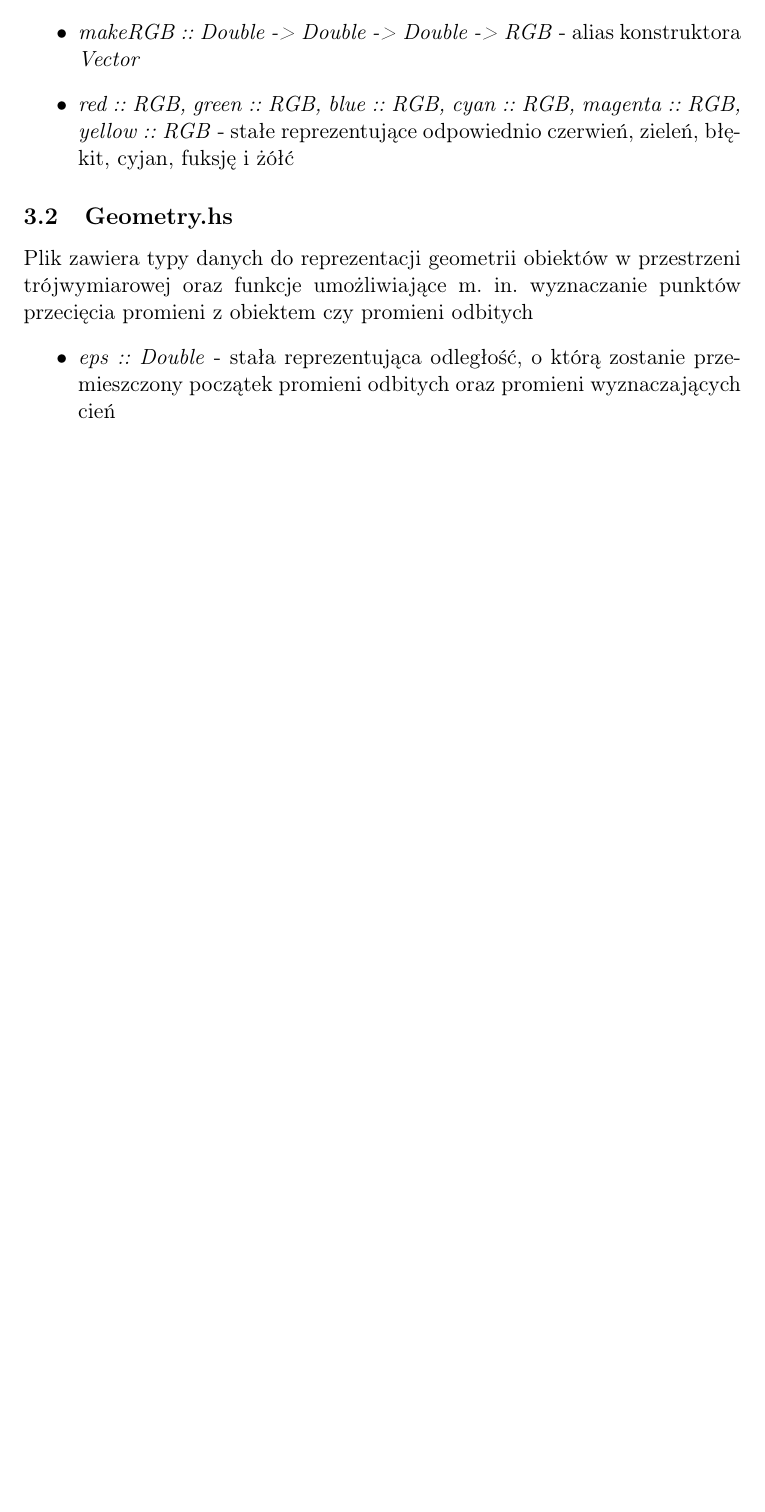
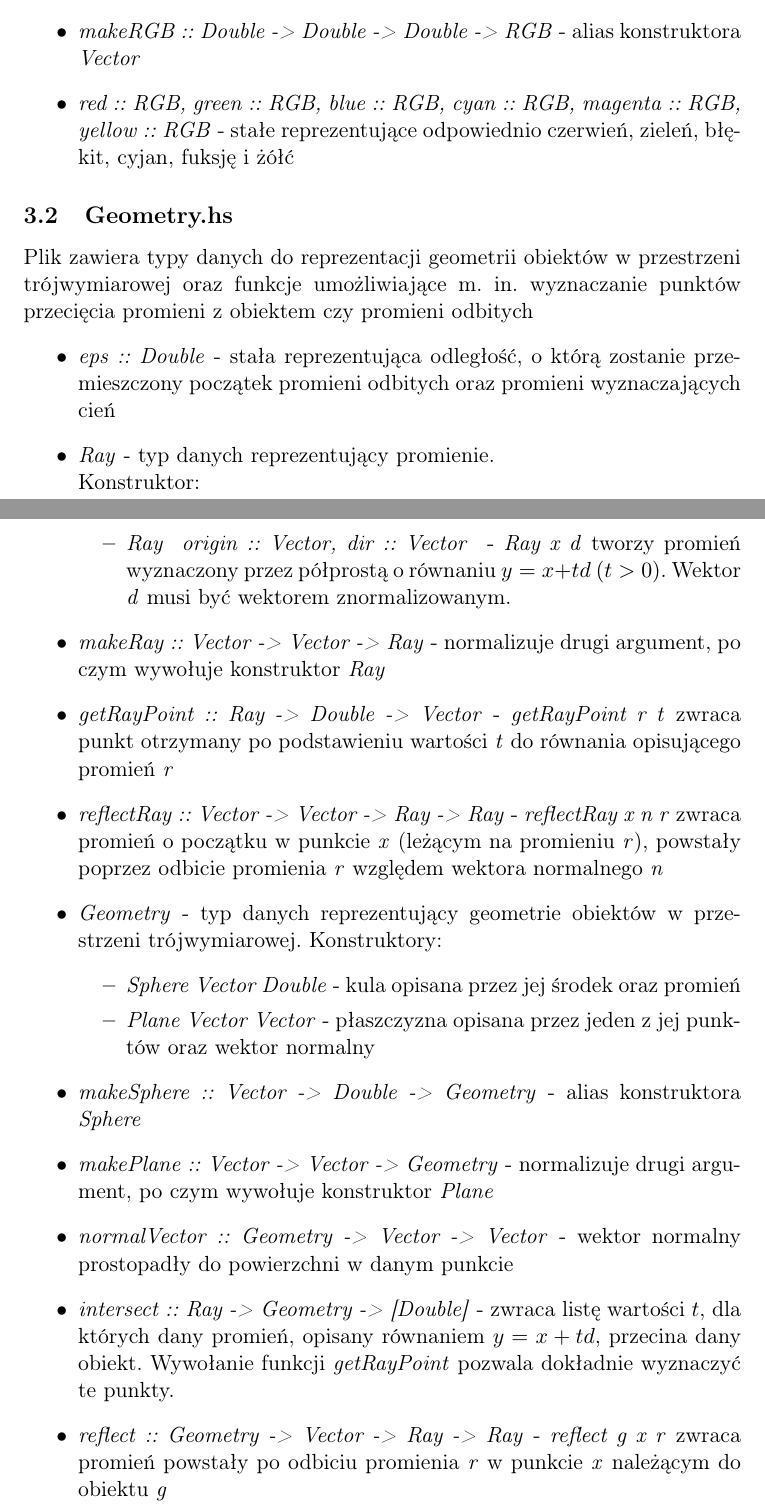
Before and after one commit to JaworWr/Ray-tracer, a LaTeX document (doc/Dokumentacja.tex): part of page 3 of 3 before the commit and two parts of pages 3 and 4 of 4 after it, the two joined at a grey line, cut so that both start at the same text, the shorter picture padded with empty space. Compiled offline with pdfLaTeX.

Commit message:
Added some documentation

```diff
--- a/doc/Dokumentacja.tex
+++ b/doc/Dokumentacja.tex
@@ -82,5 +82,22 @@ Plik zawiera definicje podstawowych typów danych wykorzystywanych w programie
 Plik zawiera typy danych do reprezentacji geometrii obiektów w przestrzeni trójwymiarowej oraz funkcje umożliwiające m. in. wyznaczanie punktów przecięcia promieni z obiektem czy promieni odbitych
 \begin{itemize}
 \item\textit{eps :: Double} - stała reprezentująca odległość, o którą zostanie przemieszczony początek promieni odbitych oraz promieni wyznaczających cień
+\item\textit{Ray} - typ danych reprezentujący promienie.\\Konstruktor:
+\begin{itemize}
+\item\textit{Ray { origin :: Vector, dir :: Vector }} - \textit{Ray x d} tworzy promień wyznaczony przez półprostą o równaniu $y = x + td\ (t > 0)$. Wektor \textit{d} musi być wektorem znormalizowanym.
+\end{itemize}
+\item\textit{makeRay :: Vector -> Vector -> Ray} - normalizuje drugi argument, po czym wywołuje konstruktor \textit{Ray}
+\item\textit{getRayPoint :: Ray -> Double -> Vector} - \textit{getRayPoint r t} zwraca punkt otrzymany po podstawieniu wartości \textit{t} do równania opisującego promień \textit{r}
+\item\textit{reflectRay :: Vector -> Vector -> Ray -> Ray} - \textit{reflectRay x n r} zwraca promień o początku w punkcie \textit{x} (leżącym na promieniu \textit{r}), powstały poprzez odbicie promienia \textit{r} względem wektora normalnego \textit{n}
+\item\textit{Geometry} - typ danych reprezentujący geometrie obiektów w przestrzeni trójwymiarowej. Konstruktory:
+\begin{itemize}
+\item\textit{Sphere Vector Double} - kula opisana przez jej środek oraz promień
+\item\textit{Plane Vector Vector} - płaszczyzna opisana przez jeden z jej punktów oraz wektor normalny
+\end{itemize}
+\item\textit{makeSphere :: Vector -> Double -> Geometry} - alias konstruktora \textit{Sphere}
+\item\textit{makePlane :: Vector -> Vector -> Geometry} - normalizuje drugi argument, po czym wywołuje konstruktor \textit{Plane}
+\item\textit{normalVector :: Geometry -> Vector -> Vector} - wektor normalny prostopadły do powierzchni w danym punkcie
+\item\textit{intersect :: Ray -> Geometry -> [Double]} - zwraca listę wartości $t$, dla których dany promień, opisany równaniem $y = x+td$, przecina dany obiekt. Wywołanie funkcji \textit{getRayPoint} pozwala dokładnie wyznaczyć te punkty.
+\item\textit{reflect :: Geometry -> Vector -> Ray -> Ray} - \textit{reflect g x r} zwraca promień powstały po odbiciu promienia \textit{r} w punkcie \textit{x} należącym do obiektu \textit{g}
 \end{itemize}
 \end{document}
```
Also changed, not shown: doc/Dokumentacja.pdf, doc/Dokumentacja.tex (2 more changed lines), 2 other files.
